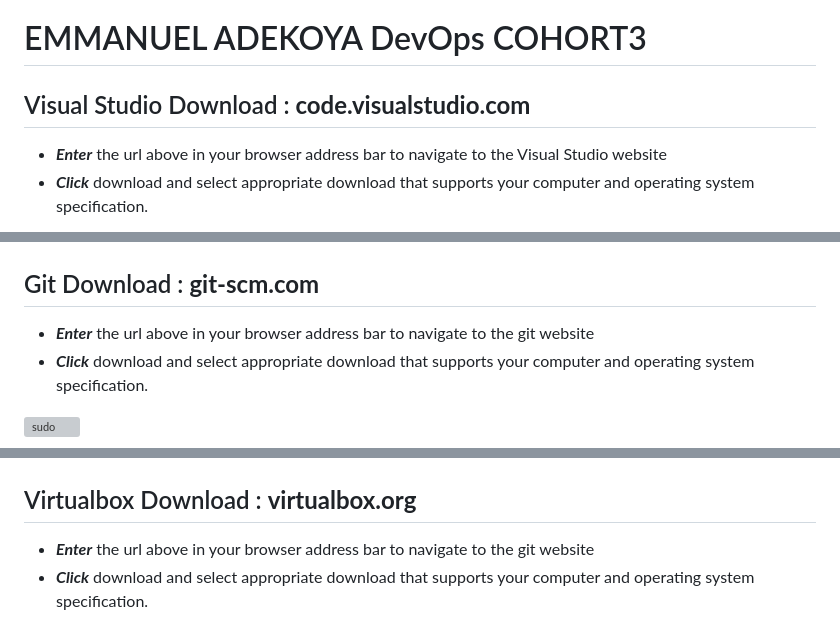
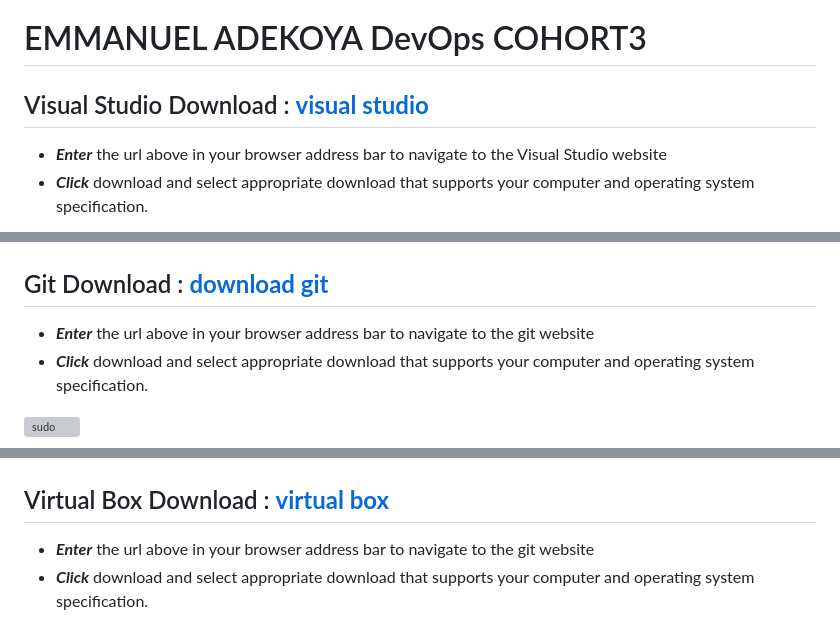
Before and after one commit to iamdamified/DevOps_Tech_environment_setup_, a Markdown page: README.md, 3 parts joined by grey strips. GitHub-like rendering; grey boxes are pictures that could not be loaded.

```diff
--- a/README.md
+++ b/README.md
@@ -1,6 +1,8 @@
 # EMMANUEL ADEKOYA DevOps COHORT3
 
-## Visual Studio Download : **code.visualstudio.com**
+
+
+## Visual Studio Download : **[visual studio](code.visualstudio.com)**
 
 - _**Enter**_ the url  above in your browser address bar to navigate to the Visual Studio website
 - _**Click**_ download and select appropriate download that supports your computer and operating system specification.
@@ -14,7 +16,7 @@
 
 ![sudo](./img/vscode_app.png)
 
-## Git Download : **git-scm.com**
+## Git Download : **[download git](git-scm.com)**
 
 - _**Enter**_ the url  above in your browser address bar to navigate to the git website
 - _**Click**_ download and select appropriate download that supports your computer and operating system specification.
@@ -28,7 +30,7 @@
 
 ![sudo](./img/git_app.png)
 
-## Virtualbox Download : **virtualbox.org**
+## Virtual Box Download : **[virtual box](virtualbox.org)**
 
 - _**Enter**_ the url  above in your browser address bar to navigate to the git website
 - _**Click**_ download and select appropriate download that supports your computer and operating system specification.
```
Also changed, not shown: other parts of README.md (+3 -3 lines).
